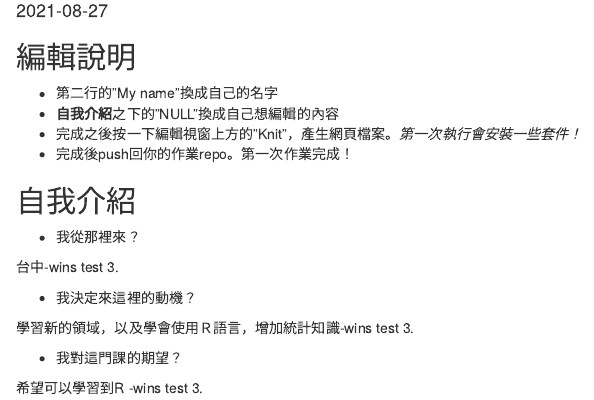
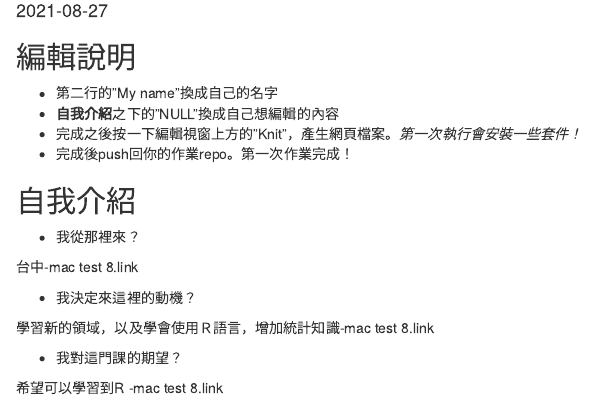
Before and after one commit to Rstat-project/hello-git-and-github-Amychu0607, an R Markdown document (About.Rmd): the page in a window 1100 px wide, from 100 px down. Rendered offline with R 4.5, knitr and Pandoc, with nearby package versions.

Commit message:
Amy test macos 8 link

```diff
--- a/About.Rmd
+++ b/About.Rmd
@@ -20,12 +20,12 @@ knitr::opts_chunk$set(echo = TRUE)
 
 - 我從那裡來？
 
-台中-wins test 3.
+台中-mac test 8.link
 
 - 我決定來這裡的動機？
 
-學習新的領域，以及學會使用Ｒ語言，增加統計知識-wins  test 3.
+學習新的領域，以及學會使用Ｒ語言，增加統計知識-mac test 8.link
 
 - 我對這門課的期望？
 
-希望可以學習到R -wins test 3.
+希望可以學習到R -mac test 8.link
```
